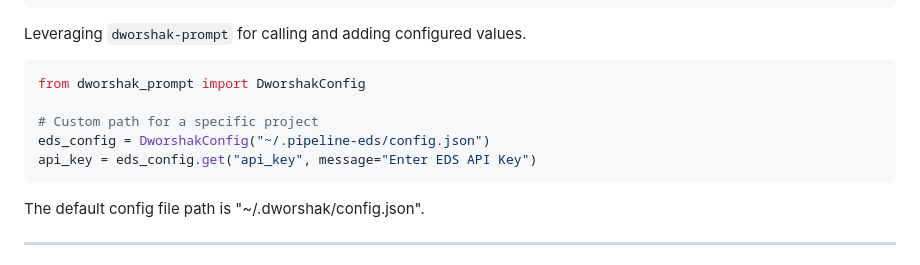
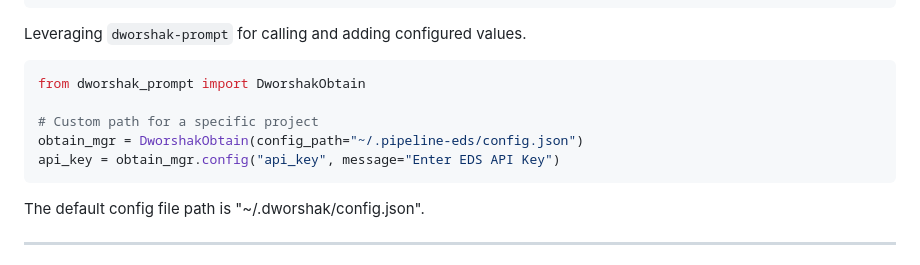
Before and after one commit to City-of-Memphis-Wastewater/dworshak-prompt, a Markdown page: README.md, the part around the change. GitHub-like rendering.

Commit message:
correct readme regarding DworshakObtain().config()

````diff
--- a/README.md
+++ b/README.md
@@ -65,11 +65,11 @@ val = DworshakPrompt().ask(
 Leveraging `dworshak-prompt` for calling and adding configured values.
 
 ```python
-from dworshak_prompt import DworshakConfig
+from dworshak_prompt import DworshakObtain
 
 # Custom path for a specific project
-eds_config = DworshakConfig("~/.pipeline-eds/config.json")
-api_key = eds_config.get("api_key", message="Enter EDS API Key")
+obtain_mgr = DworshakObtain(config_path="~/.pipeline-eds/config.json")
+api_key = obtain_mgr.config("api_key", message="Enter EDS API Key")
 ```
 
 The default config file path is "~/.dworshak/config.json".
````
